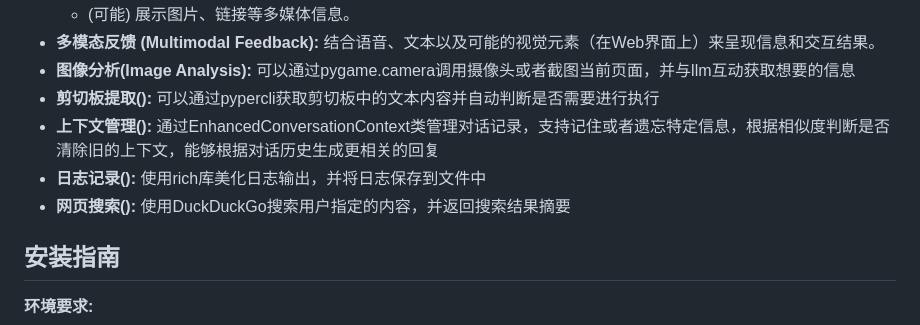
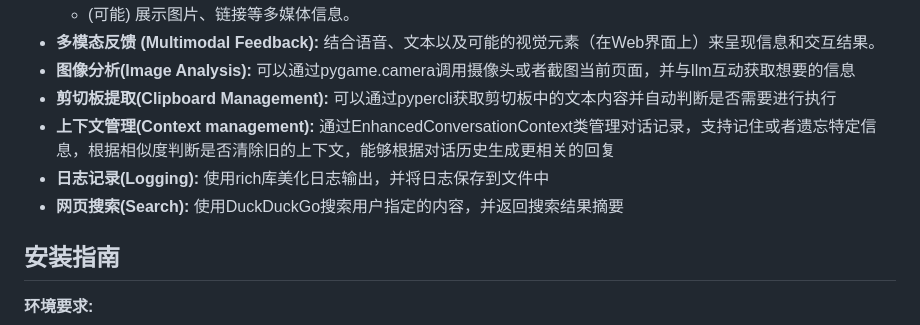
Before and after one commit to HeYiShengXiaoMo-vrkim/multimodal-voice-assistant, a Markdown page: README.md, the part around the change. Rendered like a GitHub page.

```diff
--- a/README.md
+++ b/README.md
@@ -30,10 +30,10 @@
     *   (可能) 展示图片、链接等多媒体信息。
 *   **多模态反馈 (Multimodal Feedback):** 结合语音、文本以及可能的视觉元素（在Web界面上）来呈现信息和交互结果。
 *   **图像分析(Image Analysis):** 可以通过pygame.camera调用摄像头或者截图当前页面，并与llm互动获取想要的信息
-*   **剪切板提取():** 可以通过pypercli获取剪切板中的文本内容并自动判断是否需要进行执行
-*   **上下文管理():** 通过EnhancedConversationContext类管理对话记录，支持记住或者遗忘特定信息，根据相似度判断是否清除旧的上下文，能够根据对话历史生成更相关的回复
-*   **日志记录():** 使用rich库美化日志输出，并将日志保存到文件中
-*   **网页搜索():** 使用DuckDuckGo搜索用户指定的内容，并返回搜索结果摘要
+*   **剪切板提取(Clipboard Management):** 可以通过pypercli获取剪切板中的文本内容并自动判断是否需要进行执行
+*   **上下文管理(Context management):** 通过EnhancedConversationContext类管理对话记录，支持记住或者遗忘特定信息，根据相似度判断是否清除旧的上下文，能够根据对话历史生成更相关的回复
+*   **日志记录(Logging):** 使用rich库美化日志输出，并将日志保存到文件中
+*   **网页搜索(Search):** 使用DuckDuckGo搜索用户指定的内容，并返回搜索结果摘要
 
 ## 安装指南
 
```
